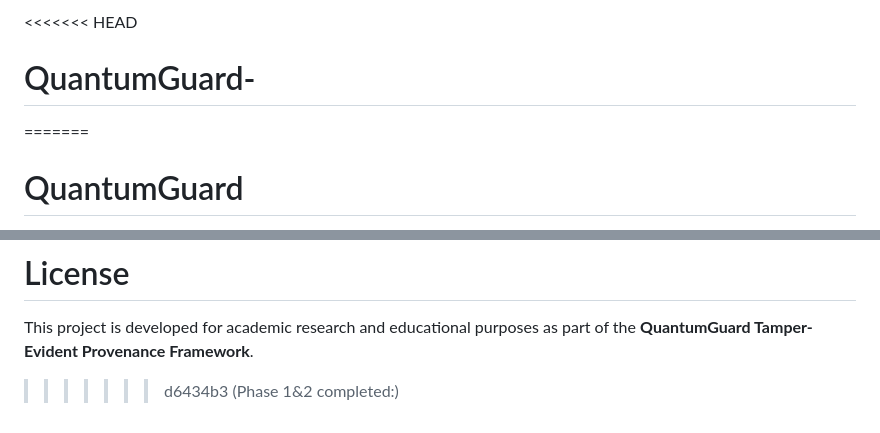
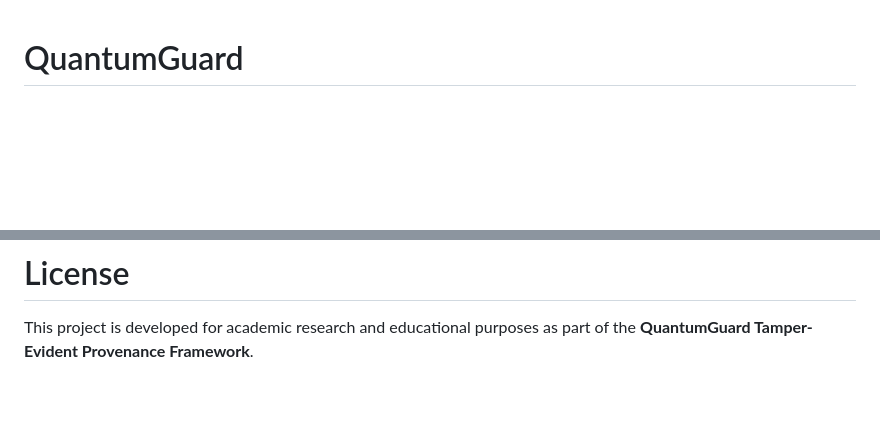
Before and after one commit to vasudevb25/QuantumGuard, a Markdown page: README.md, 2 parts joined by grey strips. GitHub-like rendering; blank space fills up the shorter version.

```diff
--- a/README.md
+++ b/README.md
@@ -1,6 +1,4 @@
-<<<<<<< HEAD
-# QuantumGuard-
-=======
+
 # QuantumGuard
 
 **QuantumGuard** is an enhanced tamper-evident provenance logging framework that captures kernel-level system events, verifies capture completeness, constructs provenance graphs, and prepares forensic evidence for secure integrity verification.
@@ -398,4 +396,3 @@ QuantumGuard introduces five major research components:
 # License
 
 This project is developed for academic research and educational purposes as part of the **QuantumGuard Tamper-Evident Provenance Framework**.
->>>>>>> d6434b3 (Phase 1&2 completed:)
```
